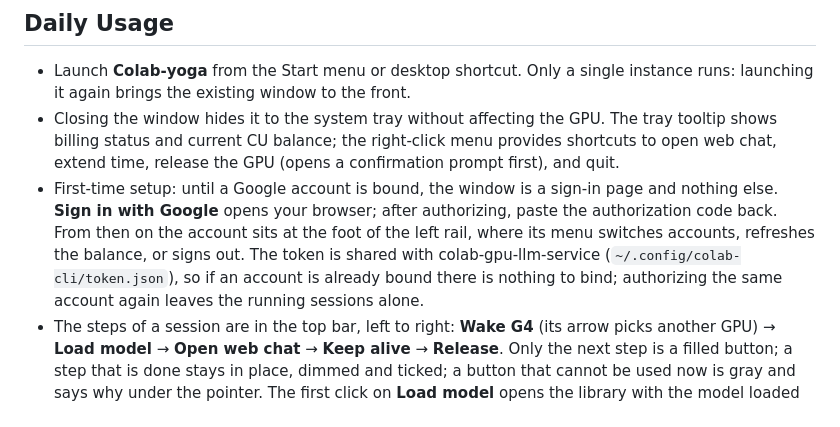
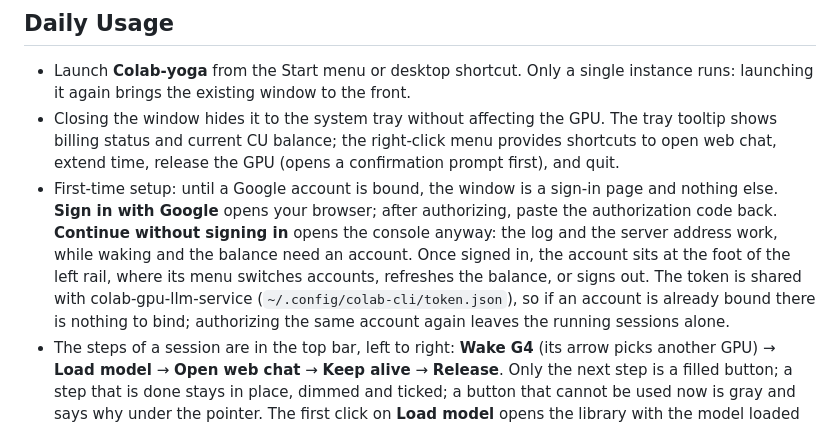
Before and after one commit to incredible404-rgb/Colab-yoga, a Markdown page: README.en.md, the part around the change. GitHub-like rendering.

```diff
--- a/README.en.md
+++ b/README.en.md
@@ -73,7 +73,7 @@ It stages the package the same way an install does, in a temporary directory, zi
 
 - Launch **Colab-yoga** from the Start menu or desktop shortcut. Only a single instance runs: launching it again brings the existing window to the front.
 - Closing the window hides it to the system tray without affecting the GPU. The tray tooltip shows billing status and current CU balance; the right-click menu provides shortcuts to open web chat, extend time, release the GPU (opens a confirmation prompt first), and quit.
-- First-time setup: until a Google account is bound, the window is a sign-in page and nothing else. **Sign in with Google** opens your browser; after authorizing, paste the authorization code back. From then on the account sits at the foot of the left rail, where its menu switches accounts, refreshes the balance, or signs out. The token is shared with colab-gpu-llm-service (`~/.config/colab-cli/token.json`), so if an account is already bound there is nothing to bind; authorizing the same account again leaves the running sessions alone.
+- First-time setup: until a Google account is bound, the window is a sign-in page and nothing else. **Sign in with Google** opens your browser; after authorizing, paste the authorization code back. **Continue without signing in** opens the console anyway: the log and the server address work, while waking and the balance need an account. Once signed in, the account sits at the foot of the left rail, where its menu switches accounts, refreshes the balance, or signs out. The token is shared with colab-gpu-llm-service (`~/.config/colab-cli/token.json`), so if an account is already bound there is nothing to bind; authorizing the same account again leaves the running sessions alone.
 - The steps of a session are in the top bar, left to right: **Wake G4** (its arrow picks another GPU) → **Load model** → **Open web chat** → **Keep alive** → **Release**. Only the next step is a filled button; a step that is done stays in place, dimmed and ticked; a button that cannot be used now is gray and says why under the pointer. The first click on **Load model** opens the library with the model loaded last time chosen, and a second click on the same button loads it; choose another in the list first to load that one instead. A wake and a model load show their progress stage by stage in the dashboard's **Current model** card; a failed wake stops at the stage that failed and says why.
 - The access address (the Tailscale Service host) is picked up from the scripts in the model list file (`SERVICE_FQDN` first, then any `*.ts.net` host). If it cannot be recognized, enter it by hand under **Connection → Access addresses**.
 - Instance keepalive is handled by an independent `keeper` process, so closing or exiting the console does not interrupt a running GPU; a command-line `bridge wake` also starts the keeper itself once the server is up. The server's control calls (load, unload, idle timer, release) need a random Bearer token that wake delivers and stores in `%LOCALAPPDATA%\Colab-yoga\server_token.json`; only `GET /api/status` is open. The cloud watchdog counts activity across web chat, Magpie, and MCP as active usage, releasing the instance only after the configured idle timeout (default: 30 minutes), with a system notification 5 minutes before release.
```
Also changed, not shown: README.md (+1 -1 lines), docs/dashboard-dark.png, docs/dashboard-light.png, 5 other files.
